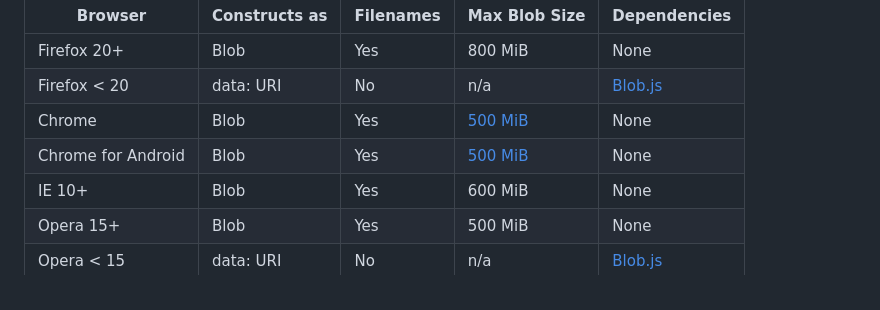
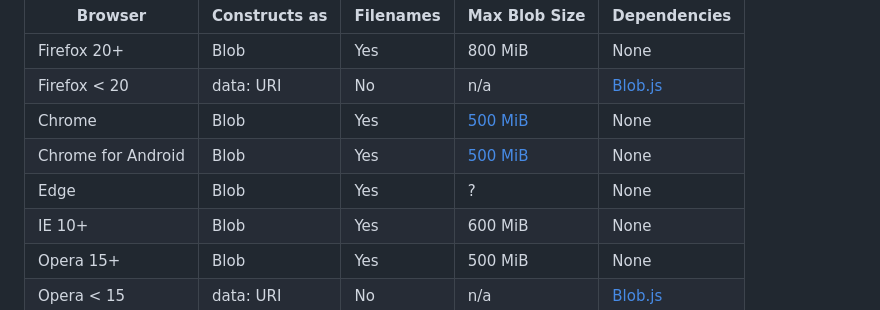
Before and after one commit to LaurunSmith/albino, a Markdown page: README.md, the part around the change. Drawn GitHub-style.

Commit message:
Adding Edge to the browser support table

```diff
--- a/README.md
+++ b/README.md
@@ -21,6 +21,7 @@ Supported browsers
 | Firefox < 20   | data: URI     | No           | n/a           | [Blob.js](https://github.com/eligrey/Blob.js) |
 | Chrome         | Blob          | Yes          | [500 MiB][3]  | None         |
 | Chrome for Android | Blob      | Yes          | [500 MiB][3]  | None         |
+| Edge           | Blob          | Yes          | ?             | None         |
 | IE 10+         | Blob          | Yes          | 600 MiB       | None         |
 | Opera 15+      | Blob          | Yes          | 500 MiB       | None         |
 | Opera < 15     | data: URI     | No           | n/a           | [Blob.js](https://github.com/eligrey/Blob.js) |
```
